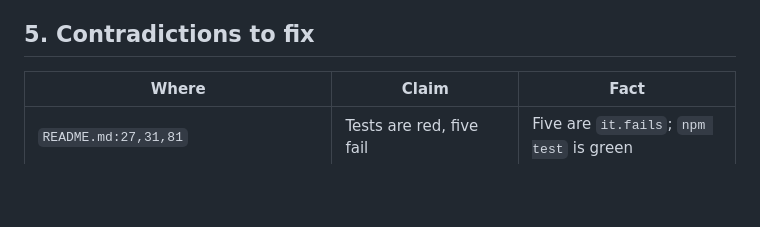
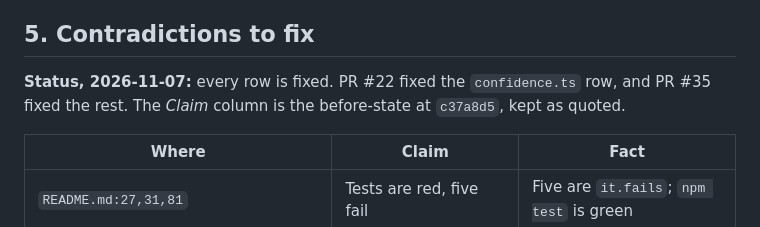
Before and after one commit to melissa-pereira-deel/harmonic-parser, a Markdown page: docs/2026-11-05-poc-gap-analysis.md, the part around the change. GitHub-like rendering; blank space fills up the shorter version.

Commit message:
Mark the gap analysis's contradictions as fixed
The table keeps its quoted claims as the before-state at c37a8d5; one
status line says where each row was fixed.

Co-Authored-By: Claude Opus 5.5 <noreply@anthropic.com>

```diff
--- a/docs/2026-11-05-poc-gap-analysis.md
+++ b/docs/2026-11-05-poc-gap-analysis.md
@@ -79,6 +79,10 @@ No success criteria for the page were written anywhere. These are proposed:
 
 ## 5. Contradictions to fix
 
+**Status, 2026-11-07:** every row is fixed. PR #22 fixed the `confidence.ts`
+row, and PR #35 fixed the rest. The *Claim* column is the before-state at
+`c37a8d5`, kept as quoted.
+
 | Where | Claim | Fact |
 |---|---|---|
 | `README.md:27,31,81` | Tests are red, five fail | Five are `it.fails`; `npm test` is green |
```
